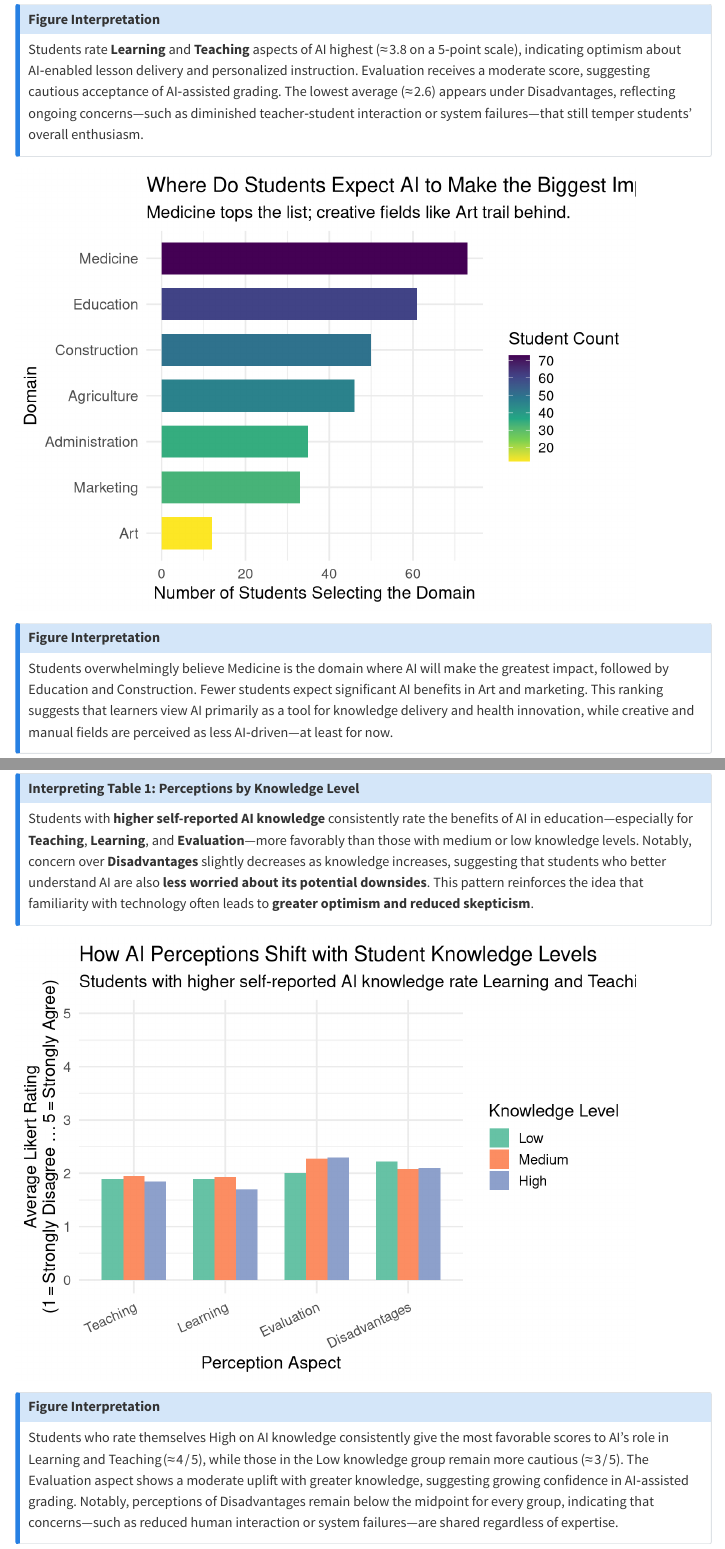
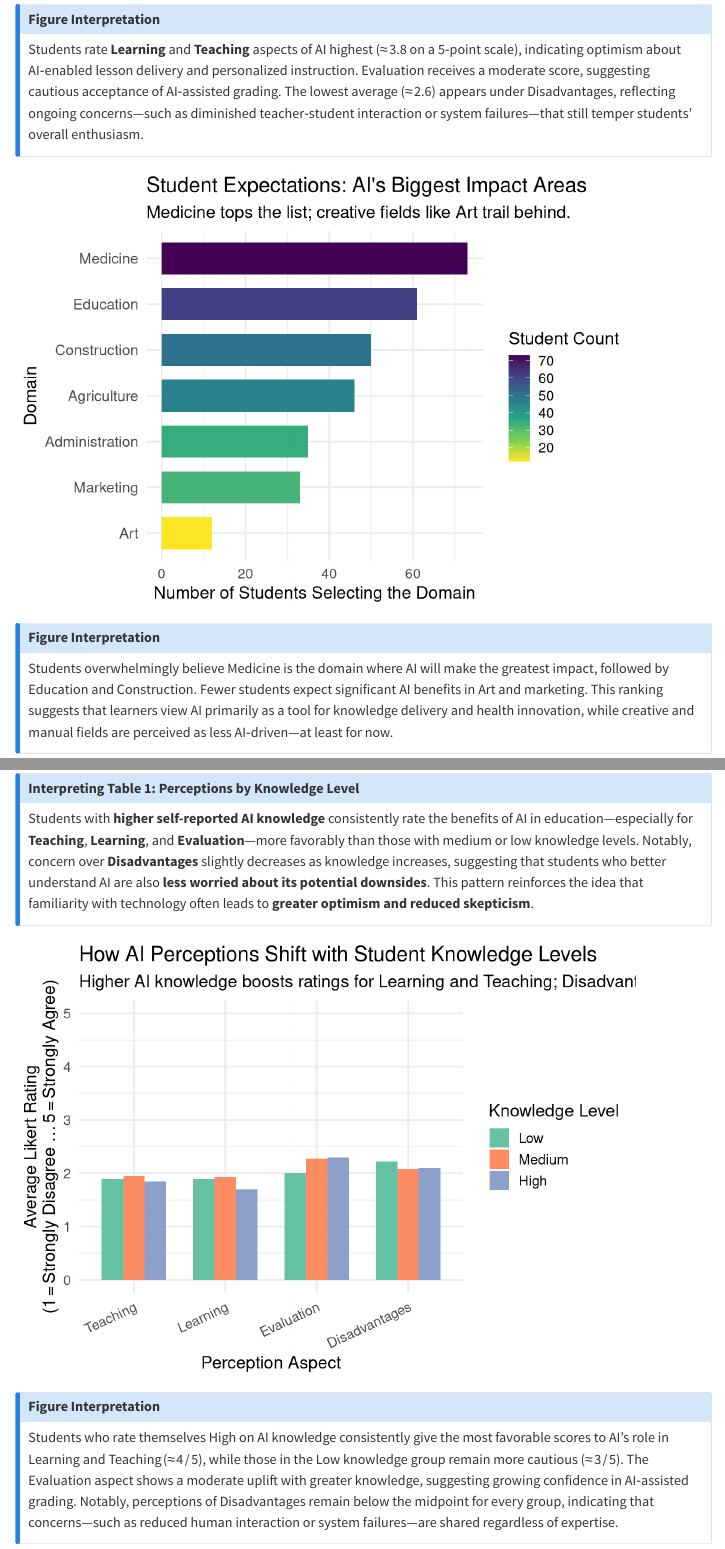
Before and after one commit to inammarwat/ai-education-survey, a Quarto document (analysis.qmd): the page in a window 1100 px wide, from 1280 px down, and a second part further down, joined at a grey line. Rendered offline with R 4.5, knitr and Pandoc in place of Quarto, with nearby package versions; menus at the side of the page are left out; column names are cleaned by a stand-in for the janitor package.

Commit message:
Final version

```diff
--- a/analysis.qmd
+++ b/analysis.qmd
@@ -179,7 +176,7 @@ ggplot(
   geom_col(width = 0.7) +
   scale_fill_viridis_c(option = "viridis", direction = -1) +
   labs(
-    title    = "Where Do Students Expect AI to Make the Biggest Impact?",
+    title    = "Student Expectations: AI's Biggest Impact Areas",
     subtitle = "Medicine tops the list; creative fields like Art trail behind.",
     x        = "Domain",
     y        = "Number of Students Selecting the Domain",
@@ -278,9 +275,7 @@ ggplot(
   labs(
     title    = "How AI Perceptions Shift with Student Knowledge Levels",
     subtitle = paste(
-      "Students with higher self‑reported AI knowledge rate Learning and",
-      "Teaching aspects more positively, while concerns about",
-      "Disadvantages persist across all groups."
+      "Higher AI knowledge boosts ratings for Learning and Teaching; Disadvantages remain a shared concern."
     ),
     x    = "Perception Aspect",
     y    = "Average Likert Rating\n(1 = Strongly Disagree … 5 = Strongly Agree)",
```
Also changed, not shown: analysis.qmd (3 more changed lines).
